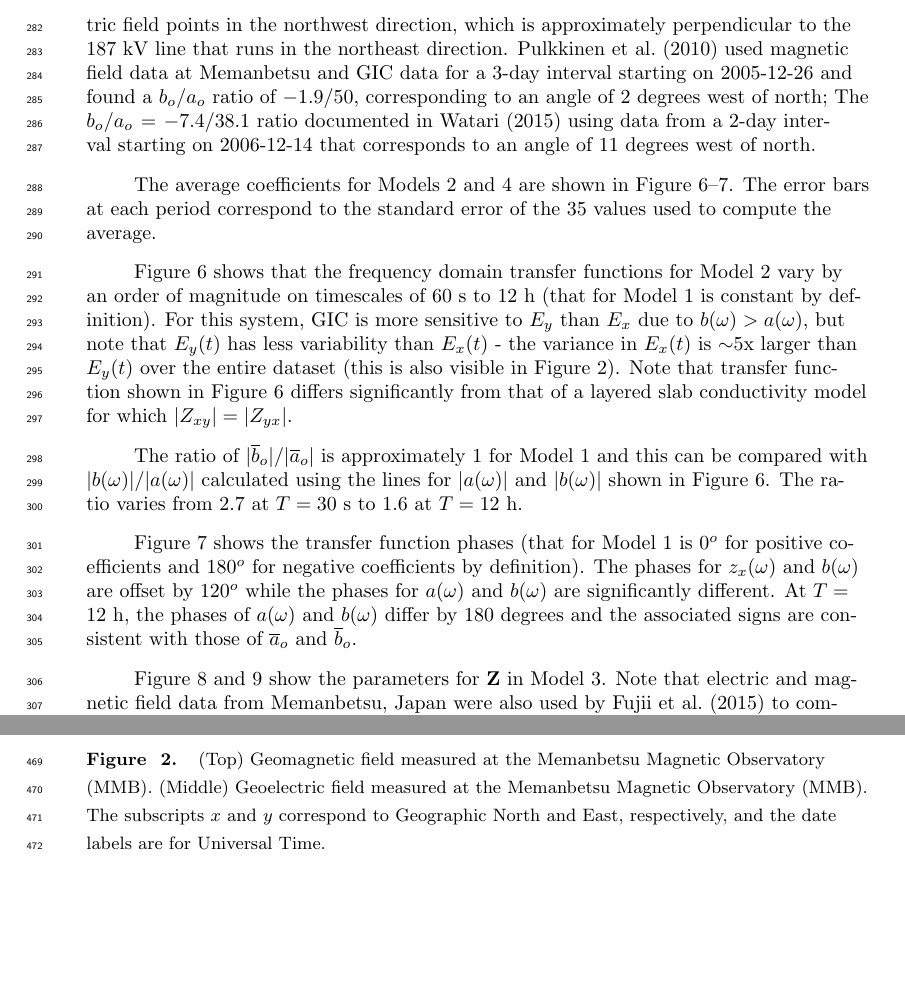
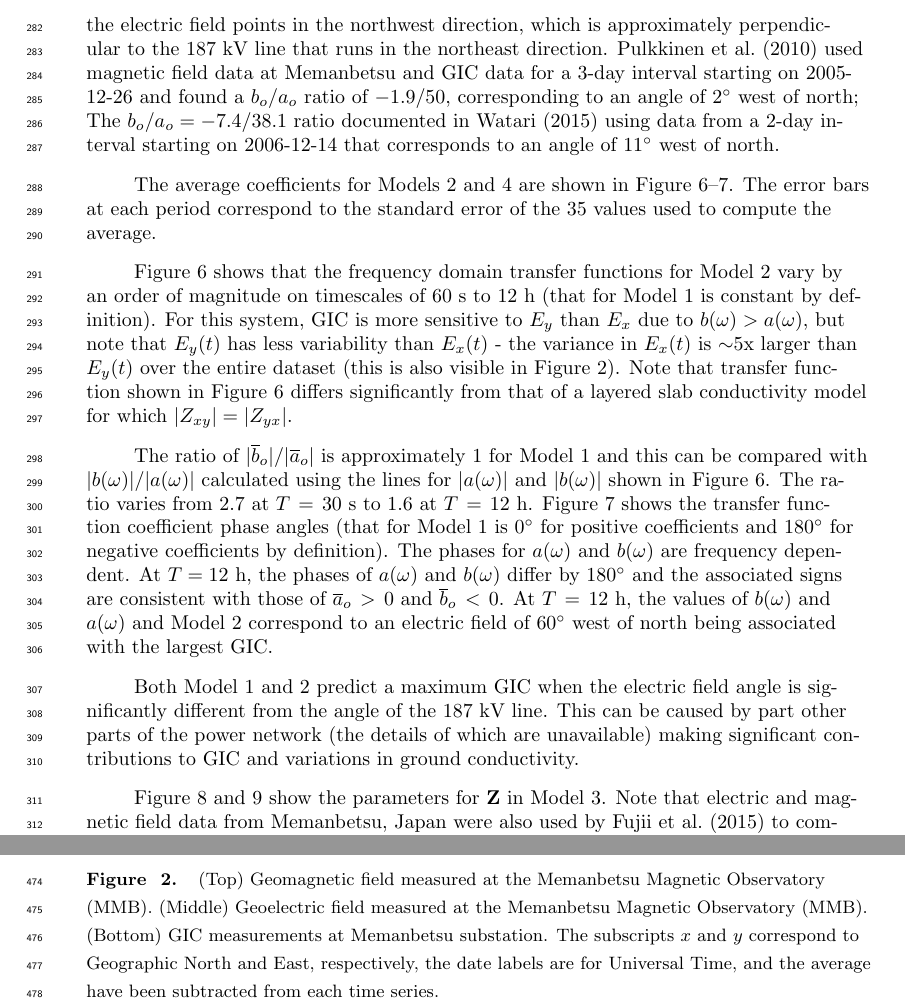
Before and after one commit to rweigel/system-parameters, a LaTeX document (paper.tex): two parts of pages 8 and 13 of 22, joined at a grey line, cut so that both start at the same text, the shorter picture padded with empty space. Compiled offline with pdfLaTeX.

Commit message:
Updates from Overleaf

```diff
--- a/paper.tex
+++ b/paper.tex
@@ -199,7 +199,9 @@ Above $10,000$~s (2.8~hrs), the SN ratio ordering is the same as the ordering of
 
 The average coefficients and 95\% CI for Model 1 are $\overlin{a}_o = 73.0$ $[62,83]$ A/(V/km) and $\overline{b}_o = -72.0$ $[-98,-45]$ A/(V/km) and the distribution of the coefficients for the segments is shown in Figure~\ref{histogram}. (Results are similar if 1-minute averages are used; \cite{Watari2015} found $a_o=38.1$ A/(V/km) and $b_o=-7.4$ A/(V/km) for the interval 2006-12-14 to 2006-12-15 JST time interval).
 
-Note that the values of $\overline{a}_o = 73$ A/(V/km) and $\overline{b}_o = -72$ A/(V/km) imply that for a given electric field magnitude, GIC is largest at the measurement site when the electric field points in the northwest direction, which is approximately perpendicular to the 187~kV line that runs in the northeast direction. \cite{Pulkkinen2010} used magnetic field data at Memanbetsu and GIC data for a 3-day interval starting on 2005-12-26 and found a $b_o/a_o$ ratio of $-1.9/50$, corresponding to an angle of 2 degrees west of north; The $b_o/a_o = -7.4/38.1$ ratio documented in \cite{Watari2015} using data from a 2-day interval starting on 2006-12-14 that corresponds to an angle of 11 degrees west of north.
+The values of $\overline{a}_o = 73$ A/(V/km) and $\overline{b}_o = -72$ A/(V/km) and Model~1 imply that for a given electric field magnitude, GIC is largest at the measurement site when the electric field points in the northwest direction, which is approximately perpendicular to the 187~kV line that runs in the northeast direction. \cite{Pulkkinen2010} used magnetic field data at Memanbetsu and GIC data for a 3-day interval starting on 2005-12-26 and found a $b_o/a_o$ ratio of $-1.9/50$, corresponding to an angle of 2$^{\circ}$ west of north; The $b_o/a_o = -7.4/38.1$ ratio documented in \cite{Watari2015} using data from a 2-day interval starting on 2006-12-14 that corresponds to an angle of 11$^{\circ}$ west of north.
+
+%The values of $a_o$ and $b_o$ are highly sensitive to the method number of points used in the regression. The values of $\overline{a}_o = 73$ A/(V/km) and $\overline{b}_o = -72$ A/(V/km) were found using 86400 points to compute 35 pairs of $a_o$ and $b_o$ values. If 864 points are used to compute 3500 pairs of $a_o$ and $b_o$ values, $\overline{a}_o=+25.7$ and $\overline{b}_o=+15.2$ A/(V/km) and Model~1 predicts maximum GIC when the electric field is approximately 30 degrees east of north, in the approximate direction of the 187 kV line.
 
 %However, as shown in Figure~\ref{map}, the 187 kV line which terminates at the Memanbetsu substation runs in the northeast direction, and hence the dominant contribution to the measured GIC is expected be from currents flowing in this line. If the electric field is the same at all points on the line, GIC in the grounded transformers at Memanbetsu substation should be the largest when the electric field points in the northeast direction.
 
@@ -208,12 +210,9 @@ The average coefficients for Models~2 and~4 are shown in Figure~\ref{Z}--\ref{Ph
 Figure~\ref{Z} shows that the frequency domain transfer functions for Model~2 vary by an order of magnitude on timescales of 60~s to 12~h (that for Model~1 is constant by definition). For this system, GIC is more sensitive to $E_y$ than $E_x$ due to $b(\omega) > a(\omega)$, but note that $E_y(t)$ has less variability than $E_x(t)$ - the variance in $E_x(t)$ is $\sim$5x larger than $E_y(t)$ over the entire dataset (this is also visible in Figure~\ref{sample}). Note that transfer function shown in Figure~\ref{Z} differs significantly from that of a layered slab conductivity model for which $|Z_{xy}|=|Z_{yx}|$.
 
 The ratio of $|\overline{b}_o|/|\overline{a}_o|$ is approximately 1 for Model~1 and this can be compared with $|b(\omega)|/|a(\omega)|$ calculated using the lines for $|a(\omega)|$ and $|b(\omega)|$ shown in Figure~\ref{Z}. The ratio varies from 2.7 at $T=30$~s to 1.6 at $T=12$~h.
+Figure~\ref{Phi} shows the transfer function coefficient phase angles (that for Model~1 is 0$^{\circ}$ for positive coefficients and 180$^{\circ}$ for negative coefficients by definition). The phases for $a(\omega)$ and $b(\omega)$ are frequency dependent. At $T=12$~h, the phases of $a(\omega)$ and $b(\omega)$ differ by 180$^{\circ}$ and the associated signs are consistent with those of $\overline{a}_o > 0$ and $\overline{b}_o < 0$. At $T=12$~h, the values of $b(\omega)$ and $a(\omega)$ and Model~2 correspond to an electric field of 60$^{\circ}$ west of north being associated with the largest GIC.
 
-Figure~\ref{Phi} shows the transfer function phases (that for Model~1 is 0$^o$ for positive coefficients and 180$^o$ for negative coefficients by definition). The phases for $z_x(\omega)$ and $b(\omega)$ are offset by 120$^o$ while the phases for $a(\omega)$ and $b(\omega)$ are significantly different. At $T=12$~h, the phases of $a(\omega)$ and $b(\omega)$ differ by 180 degrees and the associated signs are consistent with those of $\overline{a}_o$ and $\overline{b}_o$.
-
-%At $T=12$~h, the phases of $|a(\omega)|$ and $|b(\omega)|$ match that of $|\overline{b}_o|$ and $|\overline{a}_o|$ and the ratio of  $|b(\omega)|/|a(\omega)|$ of 1.6 is the closest it gets to that of $|\overline{b}_o|/|\overline{a}_o|$ of approximately 1. However, the absolute values of $a(\omega)$ and $b(\omega)$ are significantly larger than $a_o$ and $b_o$
-
-%From Figure~\ref{Z} and Figure~\ref{Phi}, it follows that the In Figure~\ref{Phi}, at $T=12$~h, the phase difference between $a(\omega)$ and $b(\omega)$ of 180 degrees is the same as that for $a_o$ and $b_o$. In addition the ratio of $|b(\omega)|/|a(\omega)| =1.6$ is nearest to the frequency independent value predicted by Model~1 of $|\overline{b}_o|/|\overline{a}_o| = 1$.
+Both Model~1 and 2 predict a maximum GIC when the electric field angle is significantly different from the angle of the 187~kV line. This can be caused by part other parts of the power network (the details of which are unavailable) making significant contributions to GIC and variations in ground conductivity.
 
 Figure~\ref{Z_MT} and~\ref{Phi_MT} show the parameters for $\mathbf{Z}$ in Model~3. Note that electric and magnetic field data from Memanbetsu, Japan were also used by \cite{Fujii2015} to compute $\mathbf{Z}$. When using the \cite{Fujii2015} transfer function for Model~3, the PE was significantly lower (0.58 vs. 0.78). (The \cite{Fujii2015} transfer function was obtained from the IRIS DMC EMTF database [\cite{Kelbert2011}]). Although not critical to the conclusions in this work, a preliminary investigation suggests several explanations. We have found that when using continuous one-month intervals prior to 2006 to compute $\mathbf{Z}$, our calculated transfer function matches the \cite{Fujii2015} transfer function to within the error bars except below periods of 100~s, which is likely explained by the issues with the electric field response in the 1-second-cadence measurements discussed in \cite{Fujii2015}. After 2006, our calculated transfer function magnitudes differ significantly from that in \cite{Fujii2015} - they are shifted downward by approximately 10-50\%. In addition, we have found that the estimated transfer function is sensitive to whether or not segment averaging was used. Due to the large gaps between and the varying length of continuous segments of data used in this work, transfer function parameters were computed using one-day segments of data and then averaged. We have found that if a continuous set of measurements over approximately 21 days is used to compute a single transfer function, the transfer function magnitudes are up to 25\% larger than if 21 transfer functions were computed and then averaged. This result is unexpected, and extensive successful verification tests of our MT calculations along with the fact that this effect has observed by both authors using two different MT calculation codes on different data sets (the other code used was LEMI MT V1.4), suggests the explanation is not due to an error in the code used here to compute transfer functions. We expect to consider this in a future investigation as it suggests that stack averaging can be a significant source of transfer function bias and note that the most likely explanation involves non-stationarity in the noise.
 
@@ -280,7 +273,7 @@ Magnetic and electric field measurements made at the Kakioka Magnetic Observator
 \begin{figure}[h]
   \centering
   \includegraphics[width=\textwidth]{figures/plot_raw_All_20060805.pdf}
-  \caption{(Top) Geomagnetic field measured at the Memanbetsu Magnetic Observatory (MMB). (Middle) Geoelectric field measured at the Memanbetsu Magnetic Observatory (MMB). The subscripts $x$ and $y$ correspond to Geographic North and East, respectively, and the date labels are for Universal Time.}
+  \caption{(Top) Geomagnetic field measured at the Memanbetsu Magnetic Observatory (MMB). (Middle) Geoelectric field measured at the Memanbetsu Magnetic Observatory (MMB). (Bottom) GIC measurements at Memanbetsu substation. The subscripts $x$ and $y$ correspond to Geographic North and East, respectively, the date labels are for Universal Time, and the average have been subtracted from each time series.}
   \label{sample}
 \end{figure}
 
```
Also changed, not shown: paper.tex (16 more changed lines).
